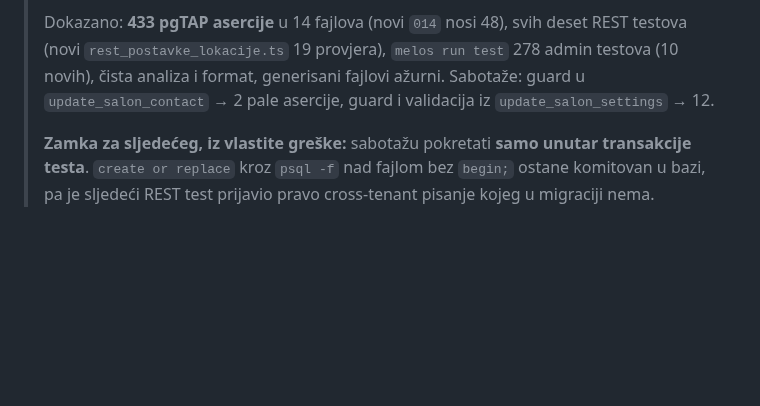
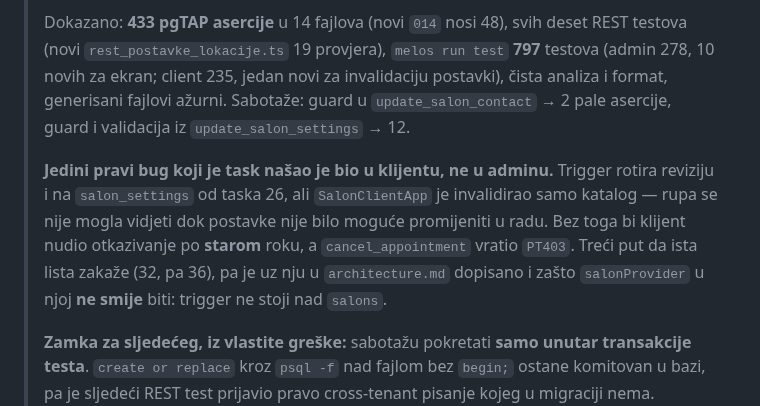
Before and after one commit to htuco/salon-booking-platform, a Markdown page: tasks/sprint-3/README.md, the part around the change. Rendered like a GitHub page; blank space fills up the shorter version.

Commit message:
docs(tasks): nalaz o invalidaciji postavki i tacni brojevi
Bug je bio u klijentu, ne u adminu — upisano u task fajl, sprint blok i CURRENT.md.

```diff
--- a/tasks/sprint-3/README.md
+++ b/tasks/sprint-3/README.md
@@ -396,9 +396,17 @@ zakazivanja" iz `3h` pripadaju tasku 36. Hostovani Supabase i native uređaji ni
 > `cancelled`. REST test dodaje drugu polovinu: promjenu čita **`anon` bez tokena**.
 >
 > Dokazano: **433 pgTAP asercije** u 14 fajlova (novi `014` nosi 48), svih deset REST testova
-> (novi `rest_postavke_lokacije.ts` 19 provjera), `melos run test` 278 admin testova (10 novih),
+> (novi `rest_postavke_lokacije.ts` 19 provjera), `melos run test` **797** testova (admin 278, 10
+> novih za ekran; client 235, jedan novi za invalidaciju postavki),
 > čista analiza i format, generisani fajlovi ažurni. Sabotaže: guard u `update_salon_contact` → 2
 > pale asercije, guard i validacija iz `update_salon_settings` → 12.
+>
+> **Jedini pravi bug koji je task našao je bio u klijentu, ne u adminu.** Trigger rotira reviziju i
+> na `salon_settings` od taska 26, ali `SalonClientApp` je invalidirao samo katalog — rupa se nije
+> mogla vidjeti dok postavke nije bilo moguće promijeniti u radu. Bez toga bi klijent nudio
+> otkazivanje po **starom** roku, a `cancel_appointment` vratio `PT403`. Treći put da ista lista
+> zakaže (32, pa 36), pa je uz nju u `architecture.md` dopisano i zašto `salonProvider` u njoj
+> **ne smije** biti: trigger ne stoji nad `salons`.
 >
 > **Zamka za sljedećeg, iz vlastite greške:** sabotažu pokretati **samo unutar transakcije testa**.
 > `create or replace` kroz `psql -f` nad fajlom bez `begin;` ostane komitovan u bazi, pa je sljedeći
```
Also changed, not shown: tasks/CURRENT.md (+4 -0 lines), tasks/sprint-3/36-postavke-lokacije.md (+11 -1 lines).
